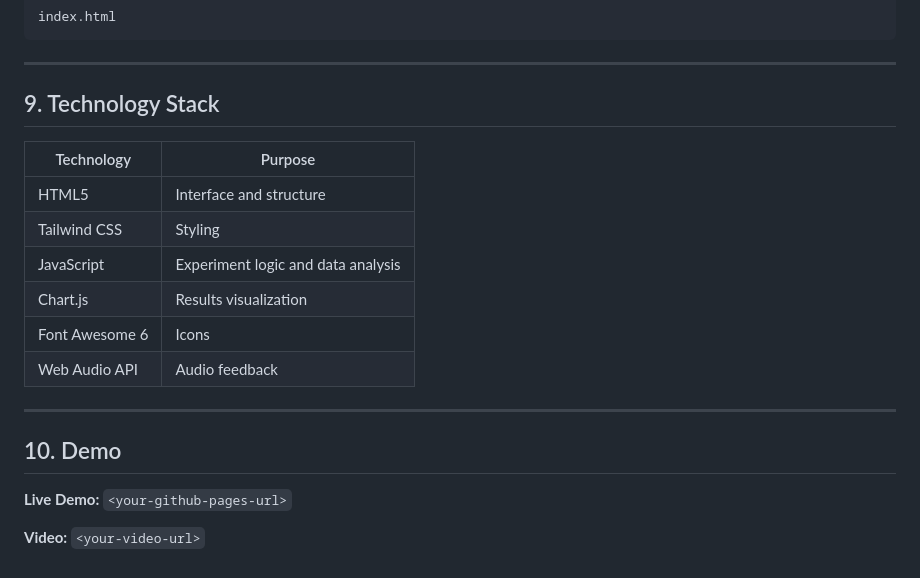
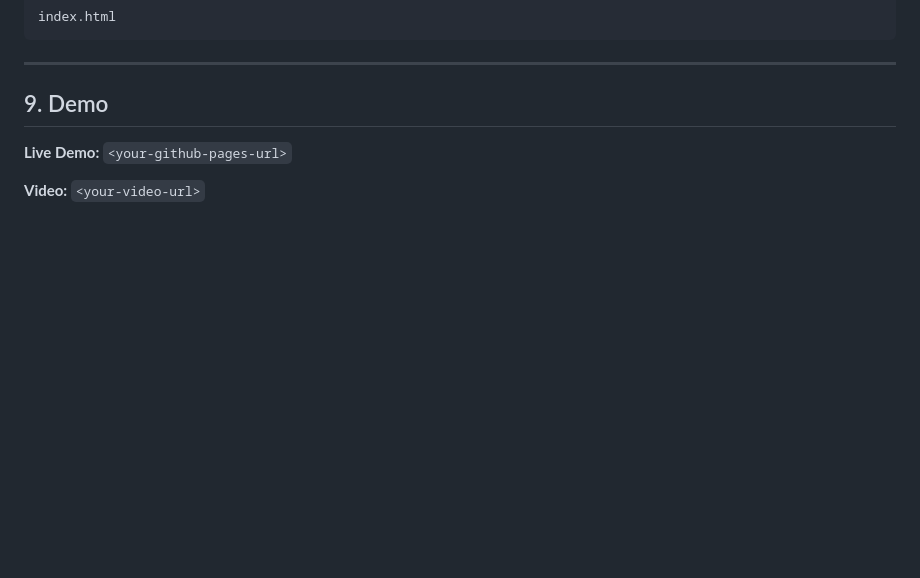
Before and after one commit to cheeen712/HW1_Fitts-Law-HCI-Experiment, a Markdown page: README.md, the part around the change. Rendered like a GitHub page; blank space fills up the shorter version.

```diff
--- a/README.md
+++ b/README.md
@@ -150,20 +150,7 @@ index.html
 
 ---
 
-## 9. Technology Stack
-
-| Technology     | Purpose                            |
-| -------------- | ---------------------------------- |
-| HTML5          | Interface and structure            |
-| Tailwind CSS   | Styling                            |
-| JavaScript     | Experiment logic and data analysis |
-| Chart.js       | Results visualization              |
-| Font Awesome 6 | Icons                              |
-| Web Audio API  | Audio feedback                     |
-
----
-
-## 10. Demo
+## 9. Demo
 
 **Live Demo:** `<your-github-pages-url>`
 
```
